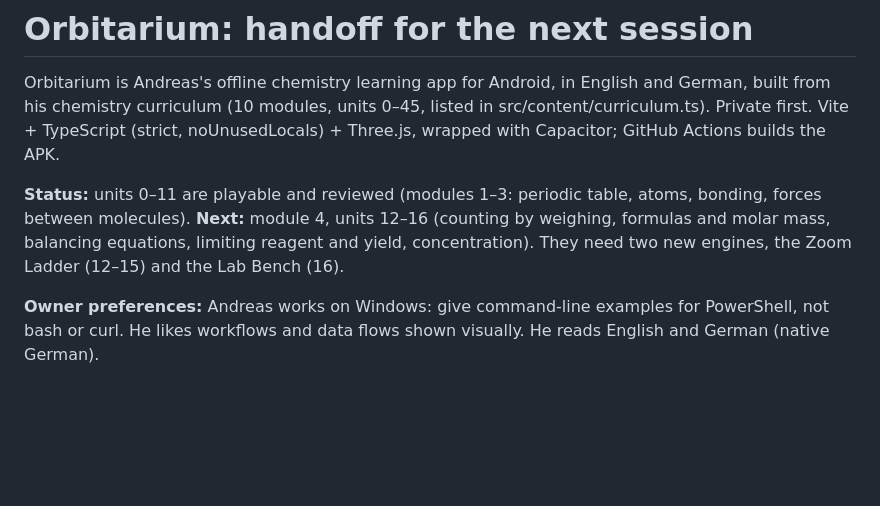
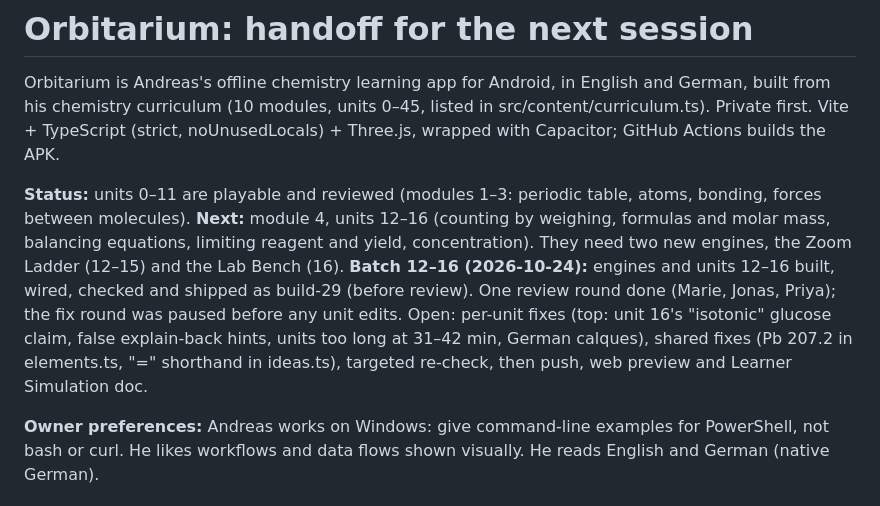
Before and after one commit to DrAndiB/Orbitarium, a Markdown page: CLAUDE.md, the part around the change. Drawn GitHub-style; blank space fills up the shorter version.

Commit message:
Handoff: batch 12–16 status (review done, fix round paused)
Co-Authored-By: Claude Opus 5.5 <noreply@anthropic.com>
Claude-Session: https://claude.ai/code/session_01QVN38einuaRBH9mCasMmx5

```diff
--- a/CLAUDE.md
+++ b/CLAUDE.md
@@ -7,6 +7,10 @@ noUnusedLocals) + Three.js, wrapped with Capacitor; GitHub Actions builds the AP
 **Status:** units 0–11 are playable and reviewed (modules 1–3: periodic table, atoms, bonding, forces between
 molecules). **Next:** module 4, units 12–16 (counting by weighing, formulas and molar mass, balancing equations,
 limiting reagent and yield, concentration). They need two new engines, the Zoom Ladder (12–15) and the Lab Bench (16).
+**Batch 12–16 (2026-10-24):** engines and units 12–16 built, wired, checked and shipped as build-29 (before review). One
+review round done (Marie, Jonas, Priya); the fix round was paused before any unit edits. Open: per-unit fixes (top: unit
+16's "isotonic" glucose claim, false explain-back hints, units too long at 31–42 min, German calques), shared fixes (Pb
+207.2 in elements.ts, "=" shorthand in ideas.ts), targeted re-check, then push, web preview and Learner Simulation doc.
 
 **Owner preferences:** Andreas works on Windows: give command-line examples for PowerShell, not bash or curl. He
 likes workflows and data flows shown visually. He reads English and German (native German).
```
